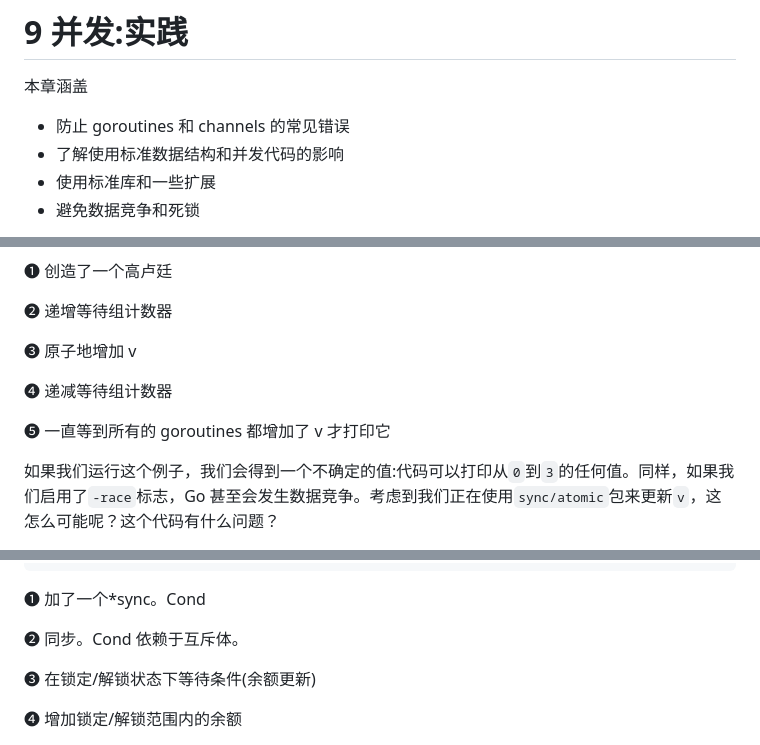
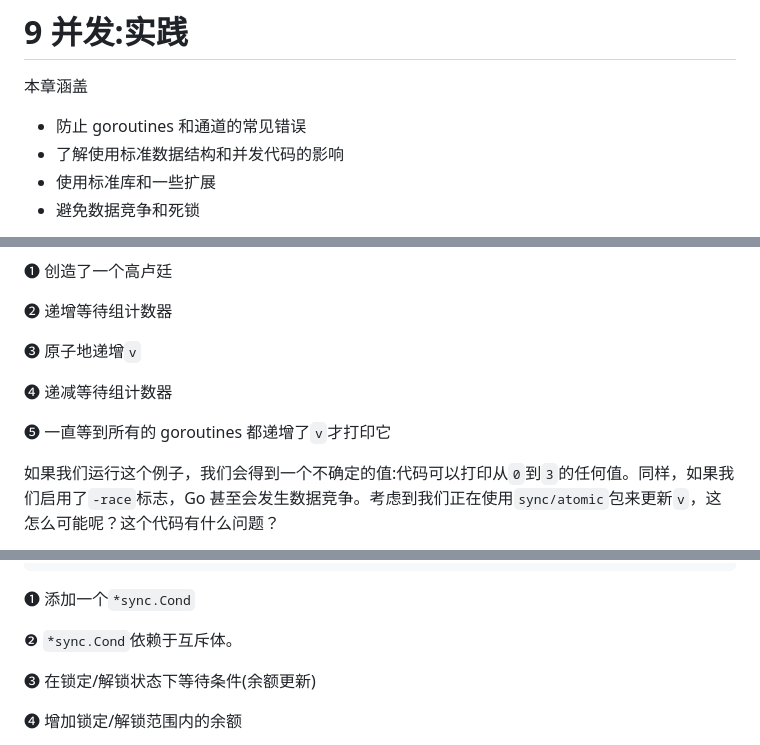
Before and after one commit to OpenDocCN/100-go-mistakes-zh, a Markdown page: docs/08.md, 3 parts joined by grey strips. GitHub-like rendering.

````diff
--- a/docs/08.md
+++ b/docs/08.md
@@ -4,7 +4,7 @@
 
 本章涵盖
 
-*   防止 goroutines 和 channels 的常见错误
+*   防止 goroutines 和通道的常见错误
 *   了解使用标准数据结构和并发代码的影响
 *   使用标准库和一些扩展
 *   避免数据竞争和死锁
@@ -1172,11 +1172,11 @@ fmt.Println(v)
 
 ❷ 递增等待组计数器
 
-❸ 原子地增加 v
+❸ 原子地递增`v`
 
 ❹ 递减等待组计数器
 
-❺ 一直等到所有的 goroutines 都增加了 v 才打印它
+❺ 一直等到所有的 goroutines 都递增了`v`才打印它
 
 如果我们运行这个例子，我们会得到一个不确定的值:代码可以打印从`0`到`3`的任何值。同样，如果我们启用了`-race`标志，Go 甚至会发生数据竞争。考虑到我们正在使用`sync/atomic`包来更新`v`，这怎么可能呢？这个代码有什么问题？
 
@@ -1394,9 +1394,9 @@ for {
 }
 ```
 
-❶ 加了一个*sync。Cond
-
-❷ 同步。Cond 依赖于互斥体。
+❶ 添加一个`*sync.Cond`
+
+❷ `*sync.Cond`依赖于互斥体。
 
 ❸ 在锁定/解锁状态下等待条件(余额更新)
 
````
Also changed, not shown: other parts of docs/08.md (+38 -38 lines).
